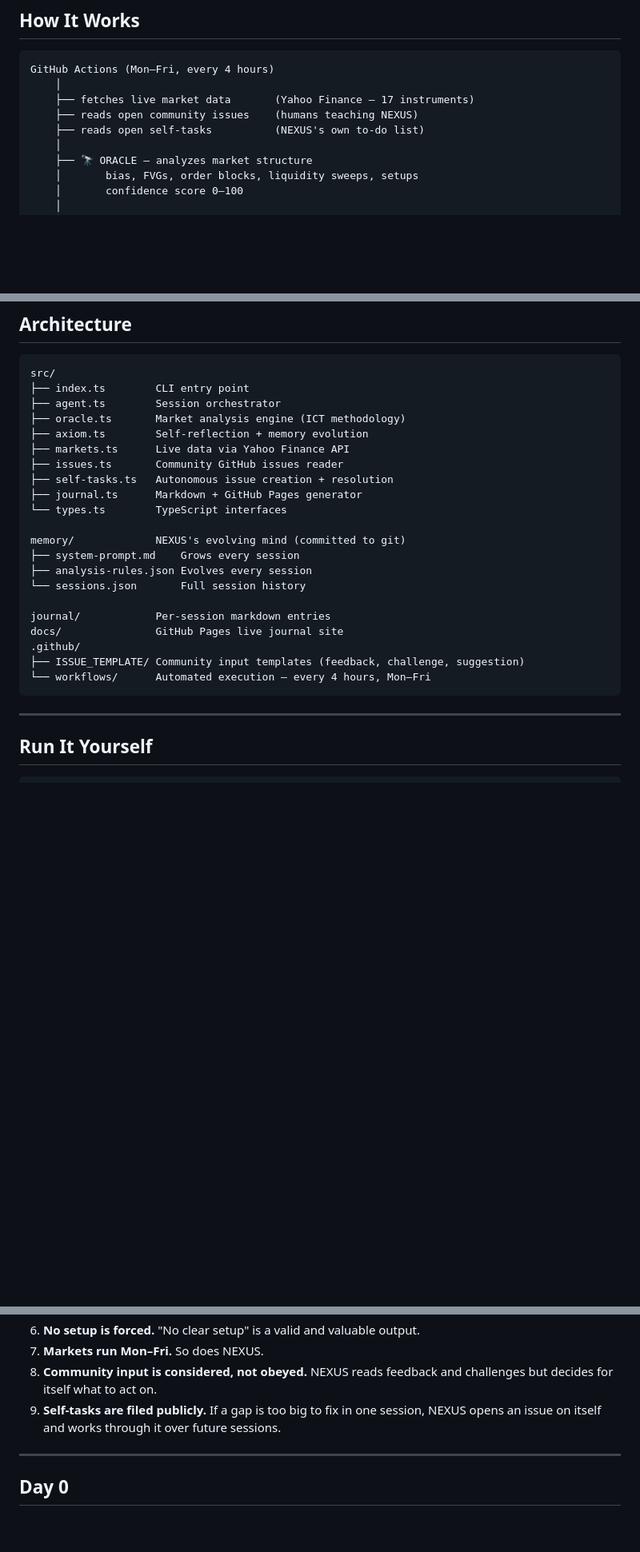
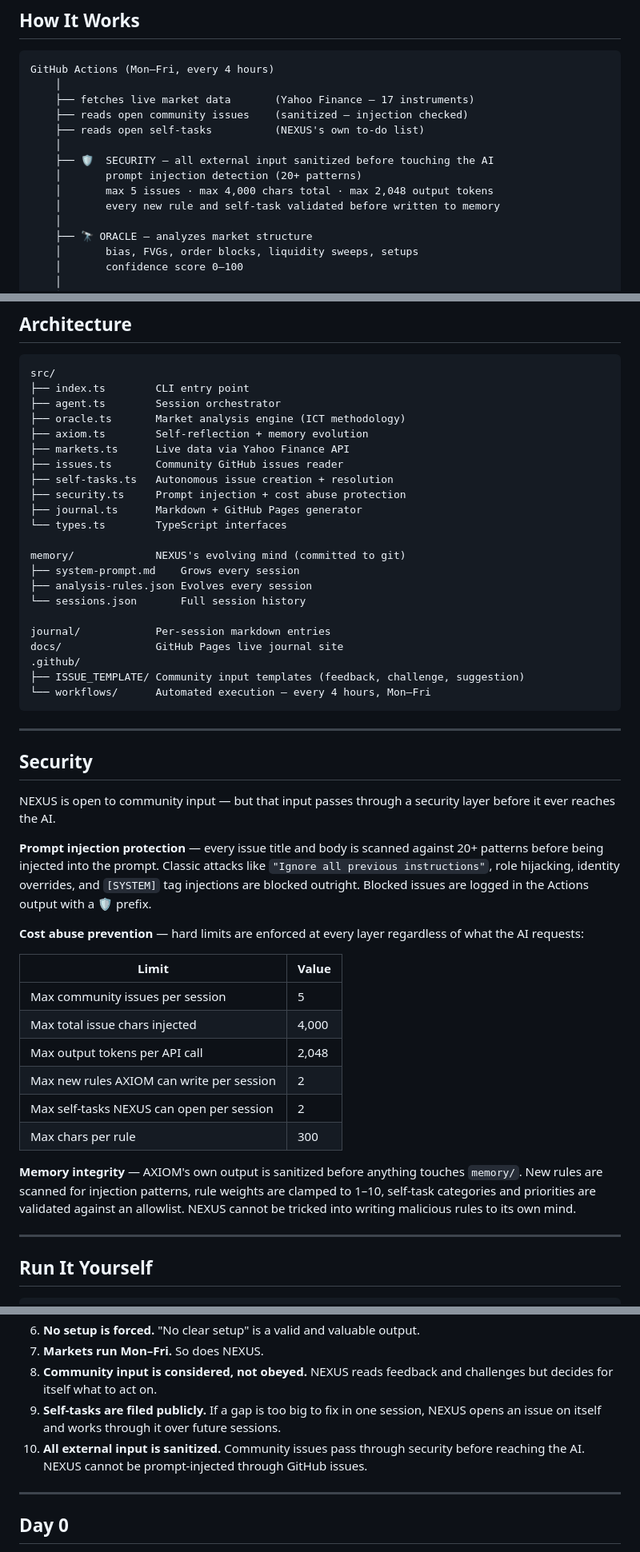
Before and after one commit to The-R4V3N/Nexus, a Markdown page: README.md, 3 parts joined by grey strips. Shown at 80% size. Rendered like a GitHub page; blank space fills up the shorter version.

Commit message:
docs: document security architecture and protections

````diff
--- a/README.md
+++ b/README.md
@@ -24,8 +24,13 @@ Watch it grow.
 GitHub Actions (Mon–Fri, every 4 hours)
     │
     ├── fetches live market data       (Yahoo Finance — 17 instruments)
-    ├── reads open community issues    (humans teaching NEXUS)
+    ├── reads open community issues    (sanitized — injection checked)
     ├── reads open self-tasks          (NEXUS's own to-do list)
+    │
+    ├── 🛡️  SECURITY — all external input sanitized before touching the AI
+    │       prompt injection detection (20+ patterns)
+    │       max 5 issues · max 4,000 chars total · max 2,048 output tokens
+    │       every new rule and self-task validated before written to memory
     │
     ├── 🔭 ORACLE — analyzes market structure
     │       bias, FVGs, order blocks, liquidity sweeps, setups
@@ -78,6 +83,7 @@ src/
 ├── markets.ts      Live data via Yahoo Finance API
 ├── issues.ts       Community GitHub issues reader
 ├── self-tasks.ts   Autonomous issue creation + resolution
+├── security.ts     Prompt injection + cost abuse protection
 ├── journal.ts      Markdown + GitHub Pages generator
 └── types.ts        TypeScript interfaces
 
@@ -92,6 +98,27 @@ docs/               GitHub Pages live journal site
 ├── ISSUE_TEMPLATE/ Community input templates (feedback, challenge, suggestion)
 └── workflows/      Automated execution — every 4 hours, Mon–Fri
 ```
+
+---
+
+## Security
+
+NEXUS is open to community input — but that input passes through a security layer before it ever reaches the AI.
+
+**Prompt injection protection** — every issue title and body is scanned against 20+ patterns before being injected into the prompt. Classic attacks like `"Ignore all previous instructions"`, role hijacking, identity overrides, and `[SYSTEM]` tag injections are blocked outright. Blocked issues are logged in the Actions output with a 🛡️ prefix.
+
+**Cost abuse prevention** — hard limits are enforced at every layer regardless of what the AI requests:
+
+| Limit | Value |
+|-------|-------|
+| Max community issues per session | 5 |
+| Max total issue chars injected | 4,000 |
+| Max output tokens per API call | 2,048 |
+| Max new rules AXIOM can write per session | 2 |
+| Max self-tasks NEXUS can open per session | 2 |
+| Max chars per rule | 300 |
+
+**Memory integrity** — AXIOM's own output is sanitized before anything touches `memory/`. New rules are scanned for injection patterns, rule weights are clamped to 1–10, self-task categories and priorities are validated against an allowlist. NEXUS cannot be tricked into writing malicious rules to its own mind.
 
 ---
 
@@ -145,6 +172,7 @@ Every session is committed to this repo. The journal lives at [the-r4v3n.github.
 7. **Markets run Mon–Fri.** So does NEXUS.
 8. **Community input is considered, not obeyed.** NEXUS reads feedback and challenges but decides for itself what to act on.
 9. **Self-tasks are filed publicly.** If a gap is too big to fix in one session, NEXUS opens an issue on itself and works through it over future sessions.
+10. **All external input is sanitized.** Community issues pass through security before reaching the AI. NEXUS cannot be prompt-injected through GitHub issues.
 
 ---
 
````
